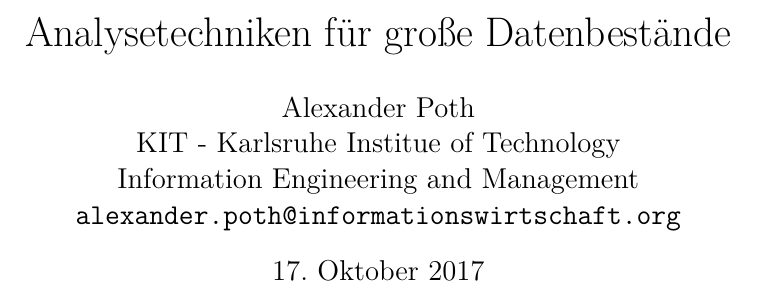
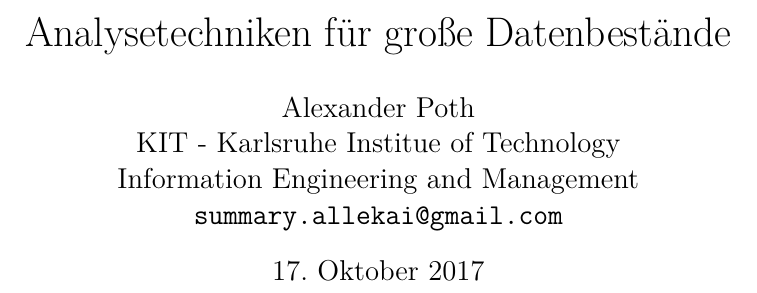
Before and after one commit to allekai/AGD, a LaTeX paper (Analysetechniken/main_AGD.tex): part of page 1 of 105, cut so that both start at the same text. Compiled offline with pdfLaTeX.

Commit message:
Change mail address.

```diff
--- a/Analysetechniken/main_AGD.tex
+++ b/Analysetechniken/main_AGD.tex
@@ -34,7 +34,7 @@
 \author{Alexander Poth \\
 	KIT - Karlsruhe Institue of Technology \\
 	Information Engineering and Management\\
-	\texttt{alexander.poth@informationswirtschaft.org}}
+	\texttt{summary.allekai@gmail.com}}
 \date{\today}
 \maketitle
 \newpage
```
Also changed, not shown: Analysetechniken/main_AGD.pdf, 4 other files.
